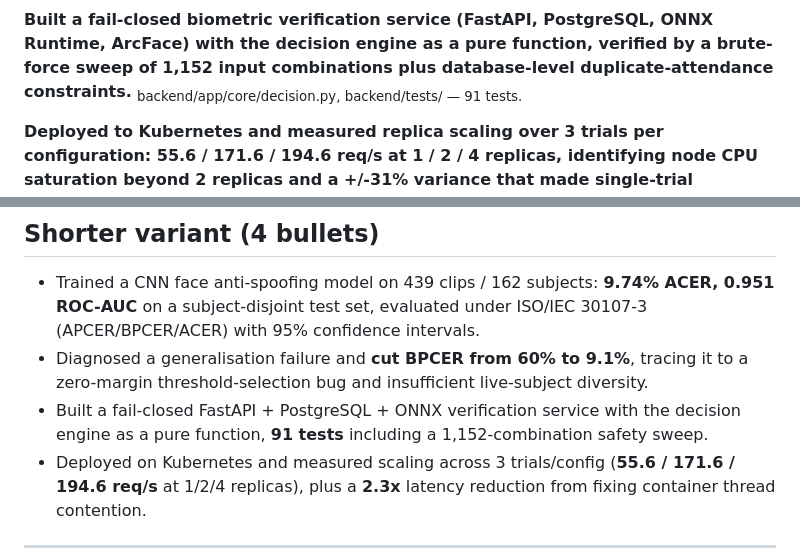
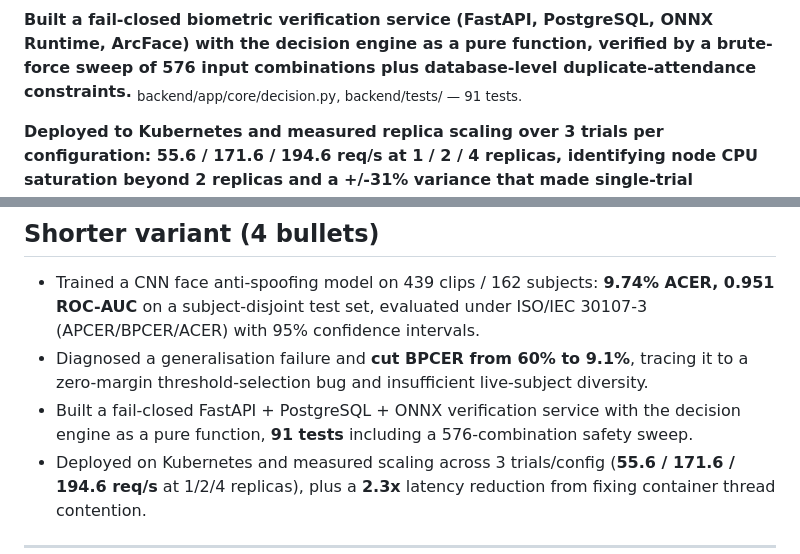
Before and after one commit to madhav-sharma0201/secure-biometric-attendance, a Markdown page: docs/resume-bullets.md, 2 parts joined by grey strips. Drawn GitHub-style.

Commit message:
Correct combination count in fail-closed sweep: 576, not 1152

```diff
--- a/docs/resume-bullets.md
+++ b/docs/resume-bullets.md
@@ -22,7 +22,7 @@ attacks (14.3% vs 35.7%), and shipped the model the evidence supported.**
 
 **Built a fail-closed biometric verification service (FastAPI, PostgreSQL, ONNX Runtime,
 ArcFace) with the decision engine as a pure function, verified by a brute-force sweep of
-1,152 input combinations plus database-level duplicate-attendance constraints.**
+576 input combinations plus database-level duplicate-attendance constraints.**
 <sub>backend/app/core/decision.py, backend/tests/ — 91 tests.</sub>
 
 **Deployed to Kubernetes and measured replica scaling over 3 trials per configuration:
@@ -45,7 +45,7 @@ after profiling showed face detection — not the trained model (5.45 ms) — do
 - Diagnosed a generalisation failure and **cut BPCER from 60% to 9.1%**, tracing it to a
   zero-margin threshold-selection bug and insufficient live-subject diversity.
 - Built a fail-closed FastAPI + PostgreSQL + ONNX verification service with the decision
-  engine as a pure function, **91 tests** including a 1,152-combination safety sweep.
+  engine as a pure function, **91 tests** including a 576-combination safety sweep.
 - Deployed on Kubernetes and measured scaling across 3 trials/config
   (**55.6 / 171.6 / 194.6 req/s** at 1/2/4 replicas), plus a **2.3x** latency reduction
   from fixing container thread contention.
```
